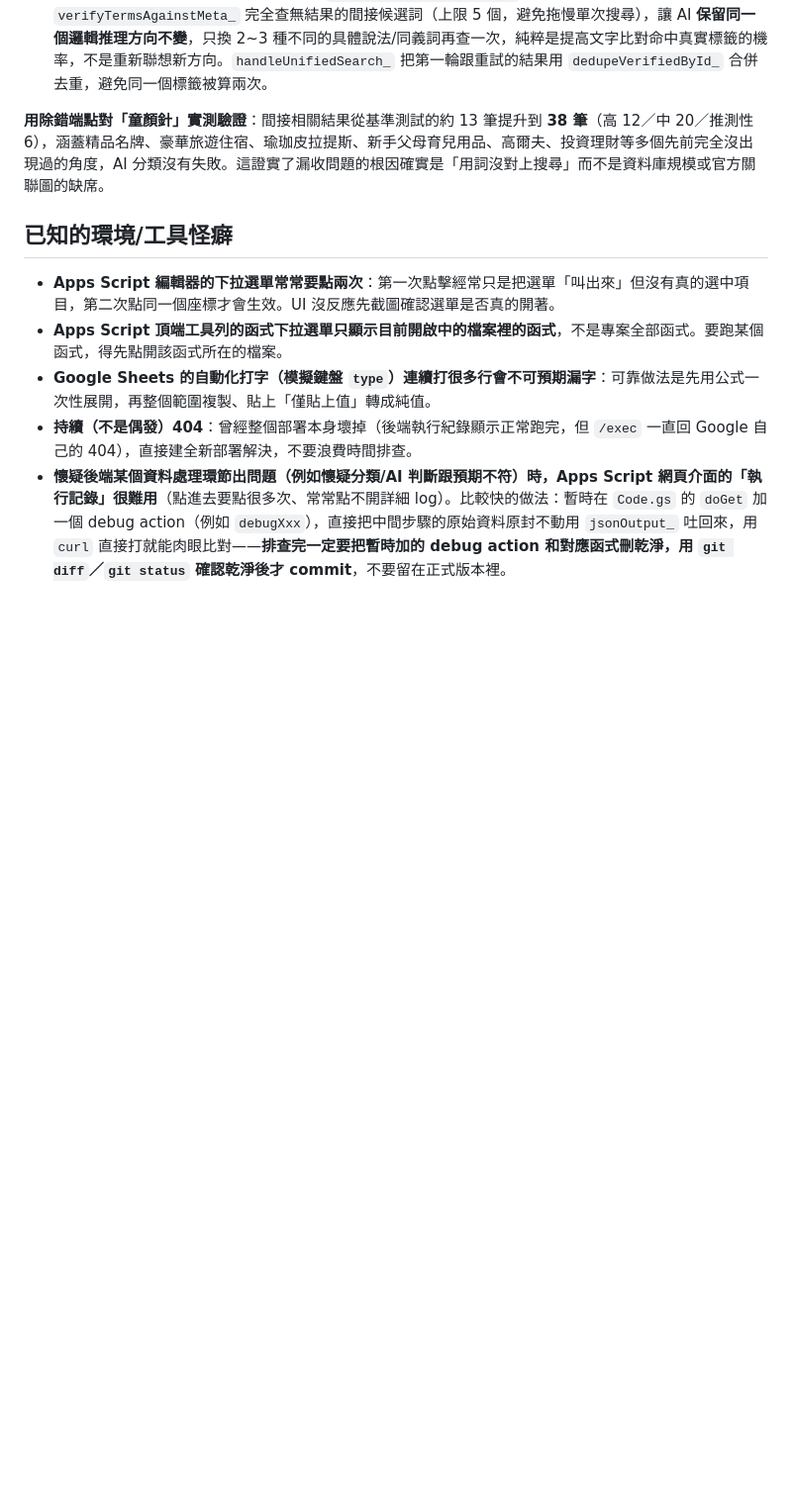
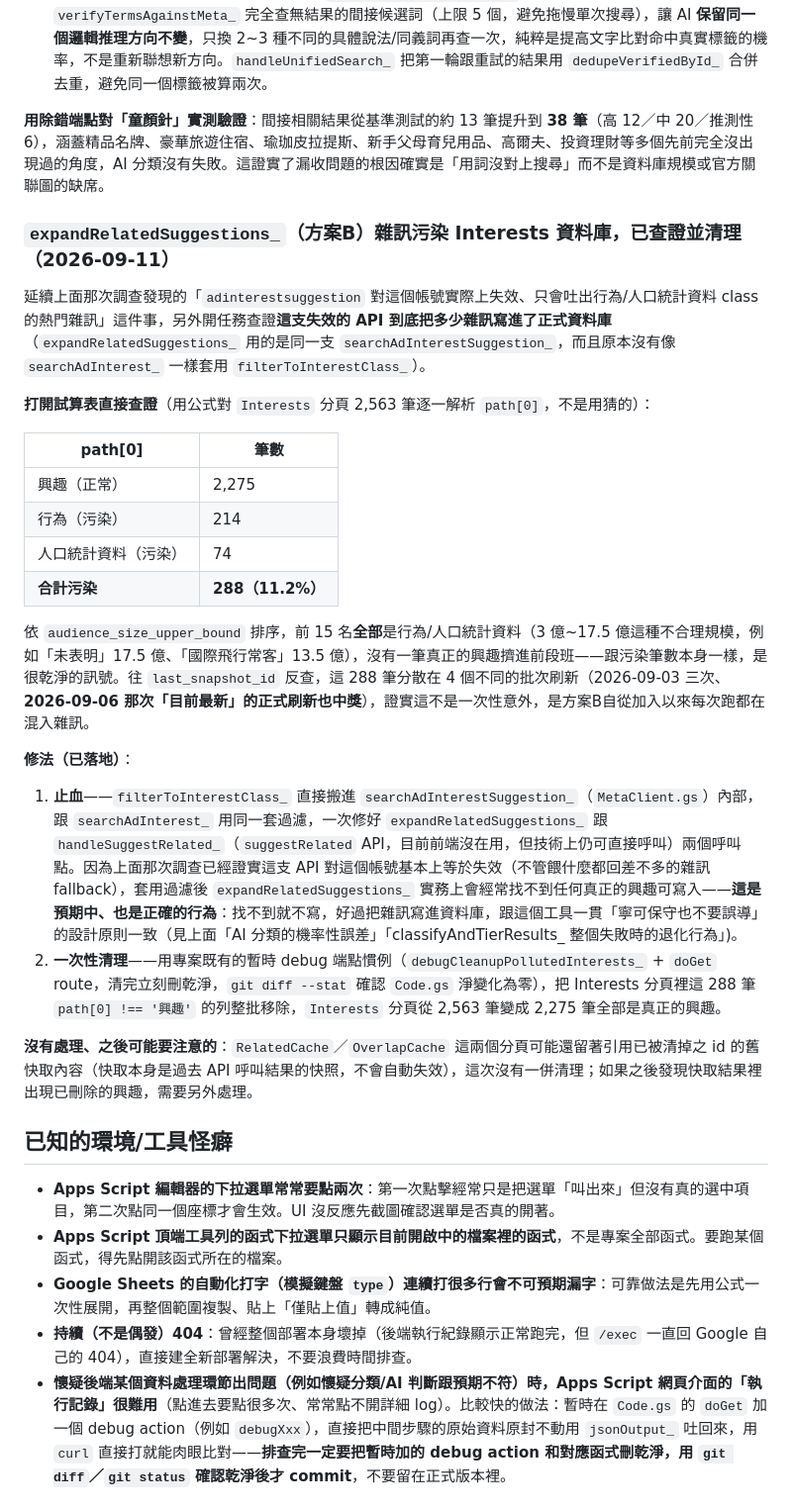
Before and after one commit to mattliverpoolfan/meta-interest-explorer, a Markdown page: CLAUDE.md, the part around the change. Shown at 99% size. Drawn GitHub-style; blank space fills up the shorter version.

Commit message:
docs: 記錄 Interests 資料庫雜訊污染的查證與清理過程
方案B自動關聯拓圈自從加入以來每次批次刷新都在把行為/人口統計資料 class
的雜訊寫進 Interests 分頁，實際打開試算表查證共 288 筆（11.2%），已用暫時
debug 端點清理乾淨（2,563 → 2,275 筆）。

Co-Authored-By: Claude Sonnet 5 <noreply@anthropic.com>

```diff
--- a/CLAUDE.md
+++ b/CLAUDE.md
@@ -164,6 +164,27 @@ Apps Script 編輯器 → 部署（右上角，常常要點兩次選單才會真
 
 **用除錯端點對「童顏針」實測驗證**：間接相關結果從基準測試的約 13 筆提升到 **38 筆**（高 12／中 20／推測性 6），涵蓋精品名牌、豪華旅遊住宿、瑜珈皮拉提斯、新手父母育兒用品、高爾夫、投資理財等多個先前完全沒出現過的角度，AI 分類沒有失敗。這證實了漏收問題的根因確實是「用詞沒對上搜尋」而不是資料庫規模或官方關聯圖的缺席。
 
+### `expandRelatedSuggestions_`（方案B）雜訊污染 Interests 資料庫，已查證並清理（2026-09-11）
+
+延續上面那次調查發現的「`adinterestsuggestion` 對這個帳號實際上失效、只會吐出行為/人口統計資料 class 的熱門雜訊」這件事，另外開任務查證**這支失效的 API 到底把多少雜訊寫進了正式資料庫**（`expandRelatedSuggestions_` 用的是同一支 `searchAdInterestSuggestion_`，而且原本沒有像 `searchAdInterest_` 一樣套用 `filterToInterestClass_`）。
+
+**打開試算表直接查證**（用公式對 `Interests` 分頁 2,563 筆逐一解析 `path[0]`，不是用猜的）：
+
+| path[0] | 筆數 |
+|---|---|
+| 興趣（正常） | 2,275 |
+| 行為（污染） | 214 |
+| 人口統計資料（污染） | 74 |
+| **合計污染** | **288（11.2%）** |
+
+依 `audience_size_upper_bound` 排序，前 15 名**全部**是行為/人口統計資料（3 億~17.5 億這種不合理規模，例如「未表明」17.5 億、「國際飛行常客」13.5 億），沒有一筆真正的興趣擠進前段班——跟污染筆數本身一樣，是很乾淨的訊號。往 `last_snapshot_id` 反查，這 288 筆分散在 4 個不同的批次刷新（2026-09-03 三次、**2026-09-06 那次「目前最新」的正式刷新也中獎**），證實這不是一次性意外，是方案B自從加入以來每次跑都在混入雜訊。
+
+**修法（已落地）**：
+1. **止血**——`filterToInterestClass_` 直接搬進 `searchAdInterestSuggestion_`（`MetaClient.gs`）內部，跟 `searchAdInterest_` 用同一套過濾，一次修好 `expandRelatedSuggestions_` 跟 `handleSuggestRelated_`（`suggestRelated` API，目前前端沒在用，但技術上仍可直接呼叫）兩個呼叫點。因為上面那次調查已經證實這支 API 對這個帳號基本上等於失效（不管餵什麼都回差不多的雜訊 fallback），套用過濾後 `expandRelatedSuggestions_` 實務上會經常找不到任何真正的興趣可寫入——**這是預期中、也是正確的行為**：找不到就不寫，好過把雜訊寫進資料庫，跟這個工具一貫「寧可保守也不要誤導」的設計原則一致（見上面「AI 分類的機率性誤差」「classifyAndTierResults_ 整個失敗時的退化行為」)。
+2. **一次性清理**——用專案既有的暫時 debug 端點慣例（`debugCleanupPollutedInterests_` + `doGet` route，清完立刻刪乾淨，`git diff --stat` 確認 `Code.gs` 淨變化為零），把 Interests 分頁裡這 288 筆 `path[0] !== '興趣'` 的列整批移除，`Interests` 分頁從 2,563 筆變成 2,275 筆全部是真正的興趣。
+
+**沒有處理、之後可能要注意的**：`RelatedCache`／`OverlapCache` 這兩個分頁可能還留著引用已被清掉之 id 的舊快取內容（快取本身是過去 API 呼叫結果的快照，不會自動失效），這次沒有一併清理；如果之後發現快取結果裡出現已刪除的興趣，需要另外處理。
+
 ## 已知的環境/工具怪癖
 
 - **Apps Script 編輯器的下拉選單常常要點兩次**：第一次點擊經常只是把選單「叫出來」但沒有真的選中項目，第二次點同一個座標才會生效。UI 沒反應先截圖確認選單是否真的開著。
```
